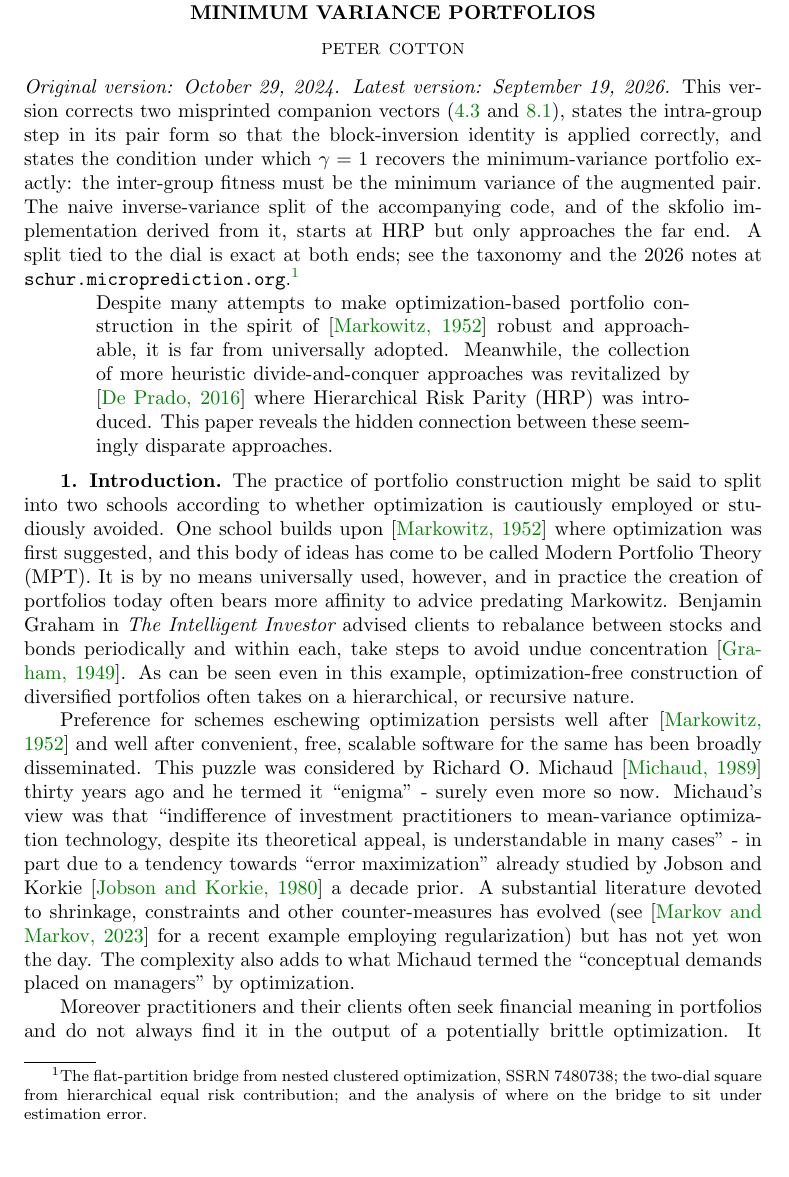
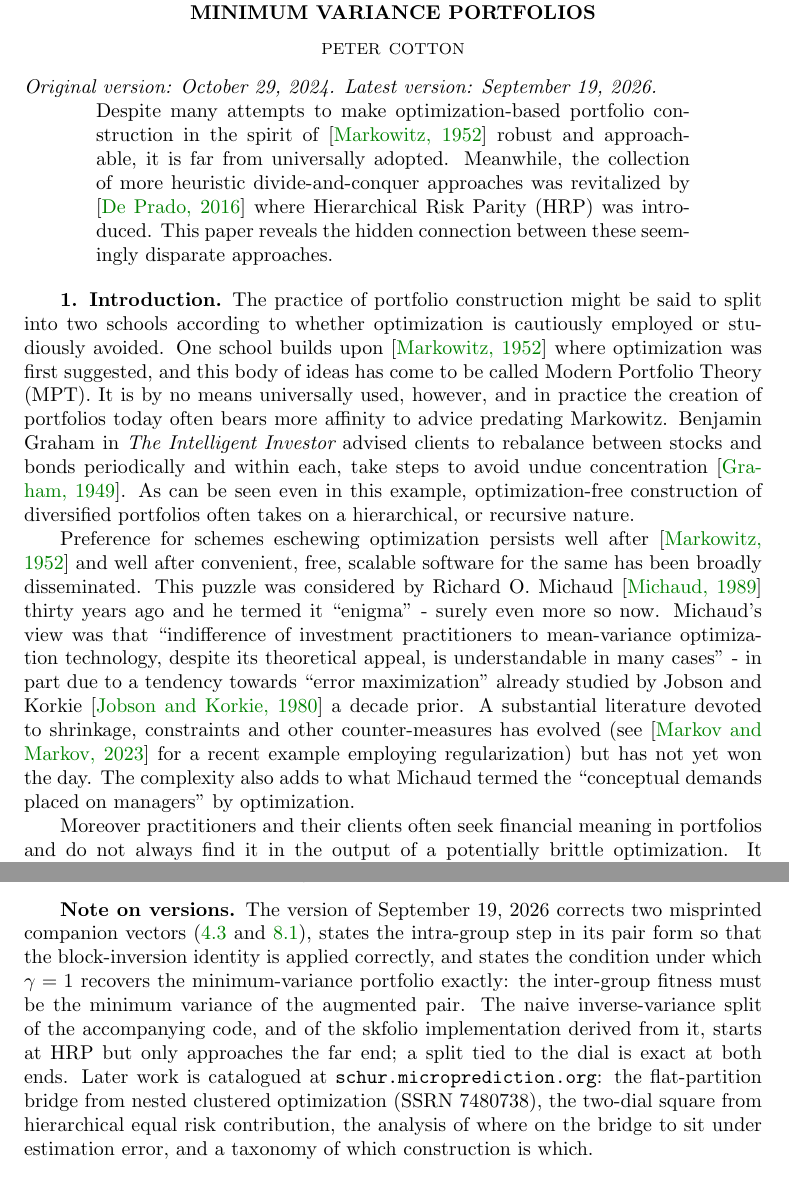
Before and after one commit to microprediction/schur, a LaTeX paper (paper/schur-complementary-allocation/main.tex): part of page 1 of 15 before the commit and two parts of pages 1 and 11 of 15 after it, the two joined at a grey line, cut so that both start at the same text, the shorter picture padded with empty space. Compiled offline with pdfLaTeX.

Commit message:
The 2024 paper: dates only on page one; the list of changes moved to a note on versions at the end
Co-Authored-By: Claude Fable 5.1 <noreply@anthropic.com>

```diff
--- a/paper/schur-complementary-allocation/main.tex
+++ b/paper/schur-complementary-allocation/main.tex
@@ -57,16 +57,6 @@
 \maketitle
 
 \noindent\textit{Original version: October 29, 2024. Latest version: September 19, 2026.}
-This version corrects two misprinted companion vectors (\ref{eqn:ba} and \ref{eqn:inverses}),
-states the intra-group step in its pair form so that the block-inversion identity is applied
-correctly, and states the condition under which $\gamma=1$ recovers the minimum-variance
-portfolio exactly: the inter-group fitness must be the minimum variance of the augmented
-pair. The naive inverse-variance split of the accompanying code, and of the skfolio
-implementation derived from it, starts at HRP but only approaches the far end. A split tied
-to the dial is exact at both ends; see the taxonomy and the 2026 notes at
-\texttt{schur.microprediction.org}.\footnote{The flat-partition bridge from nested
-clustered optimization, SSRN 7480738; the two-dial square from hierarchical equal risk
-contribution; and the analysis of where on the bridge to sit under estimation error.}
 
 
 \begin{quote}
@@ -367,6 +357,19 @@ The use of Schur complement-inspired altered sub-covariance matrices used in int
 
 
 
+\section*{Note on versions}
+The version of September 19, 2026 corrects two misprinted companion vectors
+(\ref{eqn:ba} and \ref{eqn:inverses}), states the intra-group step in its pair form so that
+the block-inversion identity is applied correctly, and states the condition under which
+$\gamma=1$ recovers the minimum-variance portfolio exactly: the inter-group fitness must be
+the minimum variance of the augmented pair. The naive inverse-variance split of the
+accompanying code, and of the skfolio implementation derived from it, starts at HRP but only
+approaches the far end; a split tied to the dial is exact at both ends. Later work is
+catalogued at \texttt{schur.microprediction.org}: the flat-partition bridge from nested
+clustered optimization (SSRN 7480738), the two-dial square from hierarchical equal risk
+contribution, the analysis of where on the bridge to sit under estimation error, and a
+taxonomy of which construction is which.
+
 \section{Appendix A: Split representation of a minimum variance portfolio}
 \label{sec:split}
 
```
Also changed, not shown: docs/schur-complementary-allocation.pdf.
